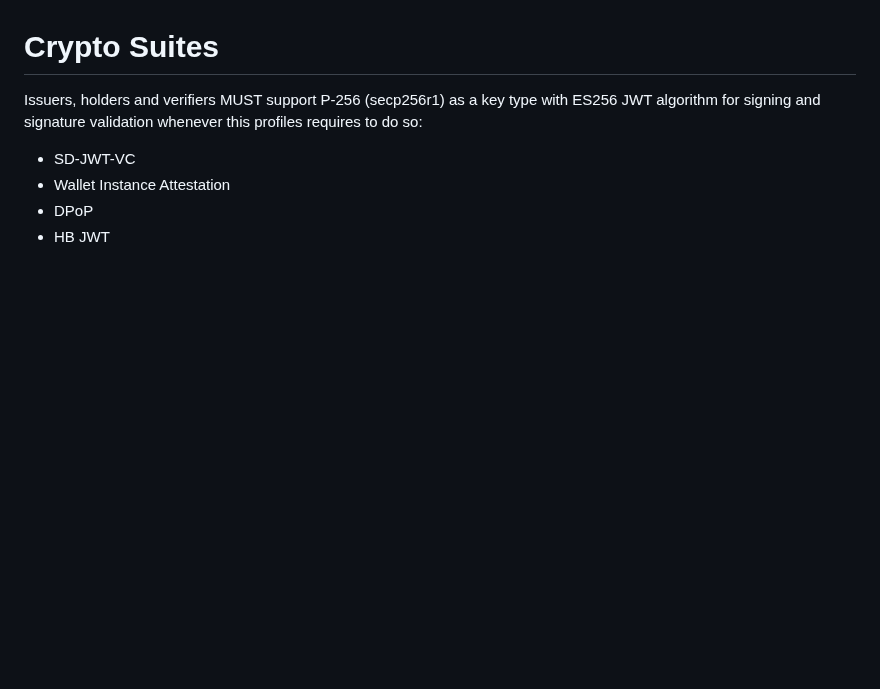
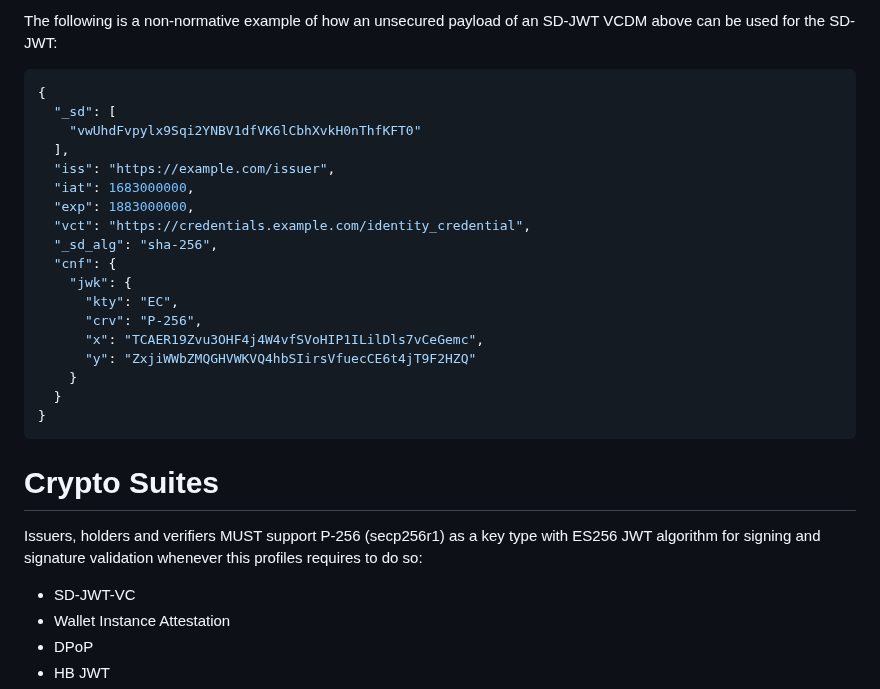
Before and after one commit to openid/oid4vc-haip-sd-jwt-vc, a Markdown page: openid4vc-high-assurance-interoperability-profile-1_0.md, the part around one of its changes. GitHub-like rendering; blank space fills up the shorter version.

````diff
--- a/openid4vc-high-assurance-interoperability-profile-1_0.md
+++ b/openid4vc-high-assurance-interoperability-profile-1_0.md
@@ -346,3 +392,26 @@ A Credential Format Profile for Credentials complying with IETF SD-JWT VCs [@!I-
+The following is a non-normative example of how an unsecured payload of an SD-JWT VCDM above can be used for the SD-JWT:
+
+```json
+{
+  "_sd": [
+    "vwUhdFvpylx9Sqi2YNBV1dfVK6lCbhXvkH0nThfKFT0"
+  ],
+  "iss": "https://example.com/issuer",
+  "iat": 1683000000,
+  "exp": 1883000000,
+  "vct": "https://credentials.example.com/identity_credential",
+  "_sd_alg": "sha-256",
+  "cnf": {
+    "jwk": {
+      "kty": "EC",
+      "crv": "P-256",
+      "x": "TCAER19Zvu3OHF4j4W4vfSVoHIP1ILilDls7vCeGemc",
+      "y": "ZxjiWWbZMQGHVWKVQ4hbSIirsVfuecCE6t4jT9F2HZQ"
+    }
+  }
+}
+```
+
 # Crypto Suites
 
 Issuers, holders and verifiers MUST support P-256 (secp256r1) as a key type with ES256 JWT algorithm for signing and signature validation whenever this profiles requires to do so:
````
Also changed, not shown: other parts of openid4vc-high-assurance-interoperability-profile-1_0.md (+46 -0 lines).
